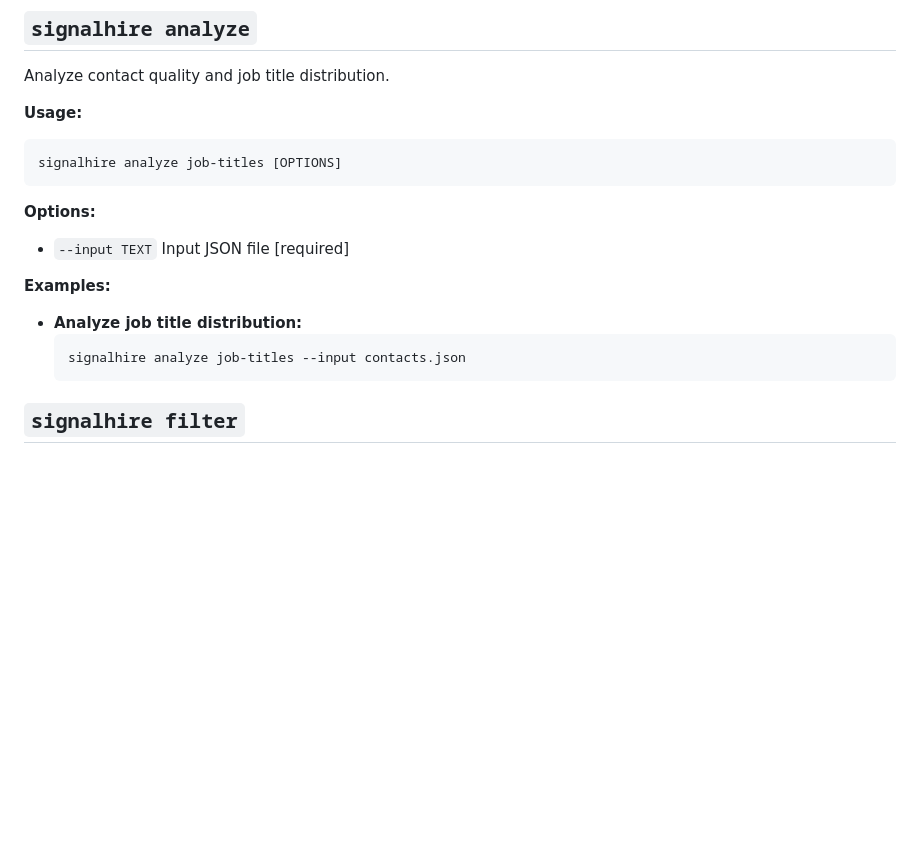
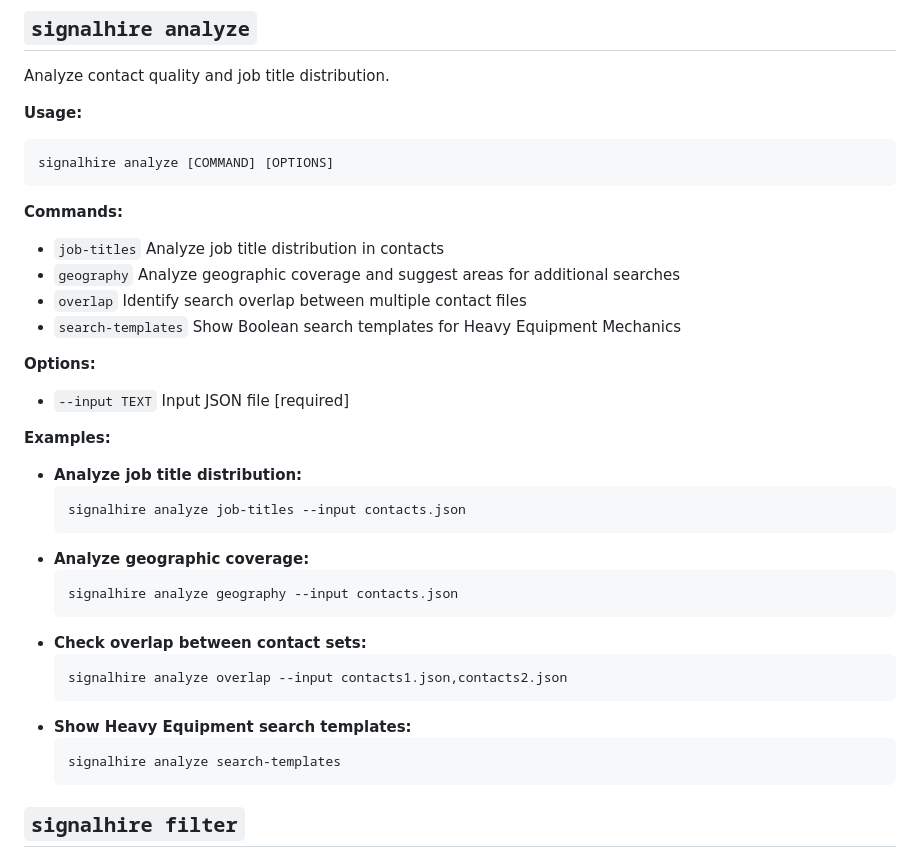
Before and after one commit to vanman2024/signalhireagent, a Markdown page: docs/cli-commands.md, the part around one of its changes. Rendered like a GitHub page; blank space fills up the shorter version.

````diff
--- a/docs/cli-commands.md
+++ b/docs/cli-commands.md
@@ -156,8 +219,15 @@ Analyze contact quality and job title distribution.
 **Usage:**
 
 ```bash
-signalhire analyze job-titles [OPTIONS]
+signalhire analyze [COMMAND] [OPTIONS]
 ```
+
+**Commands:**
+
+*   `job-titles`        Analyze job title distribution in contacts
+*   `geography`         Analyze geographic coverage and suggest areas for additional searches
+*   `overlap`           Identify search overlap between multiple contact files
+*   `search-templates`  Show Boolean search templates for Heavy Equipment Mechanics
 
 **Options:**
 
@@ -168,6 +238,18 @@ signalhire analyze job-titles [OPTIONS]
 *   **Analyze job title distribution:**
     ```bash
     signalhire analyze job-titles --input contacts.json
+    ```
+*   **Analyze geographic coverage:**
+    ```bash
+    signalhire analyze geography --input contacts.json
+    ```
+*   **Check overlap between contact sets:**
+    ```bash
+    signalhire analyze overlap --input contacts1.json,contacts2.json
+    ```
+*   **Show Heavy Equipment search templates:**
+    ```bash
+    signalhire analyze search-templates
     ```
 
 ## `signalhire filter`
````
Also changed, not shown: other parts of docs/cli-commands.md (+82 -19 lines).
